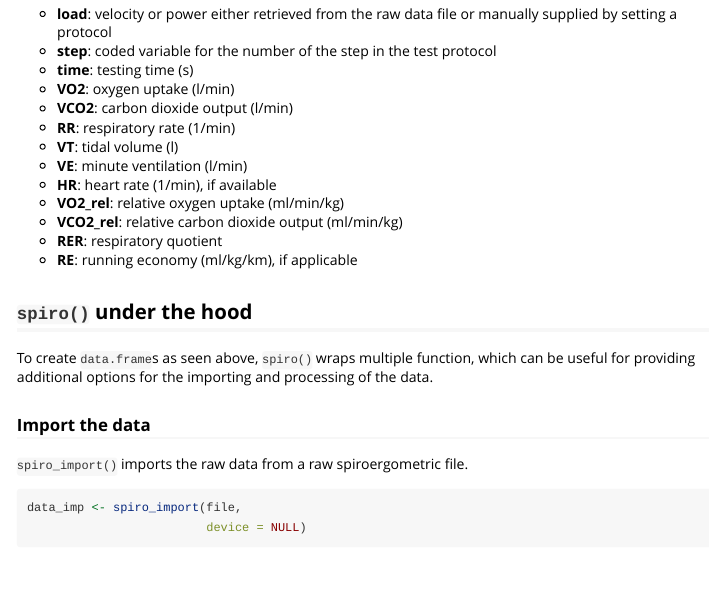
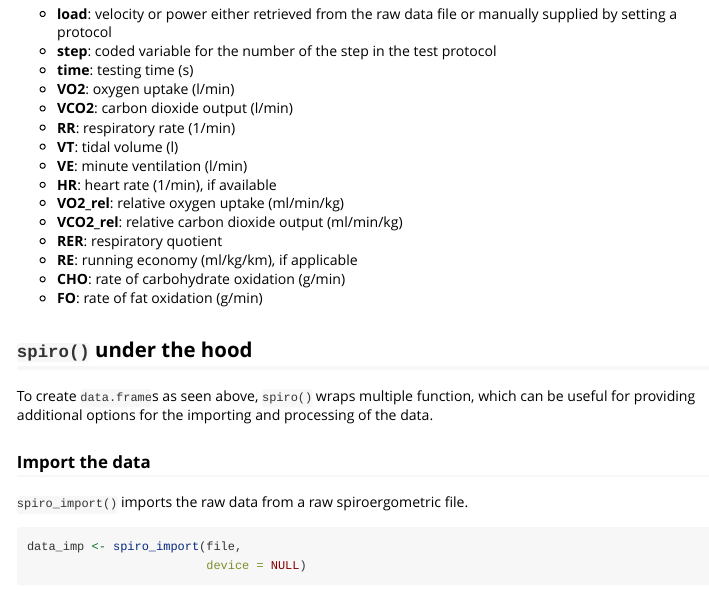
Before and after one commit to ropensci/spiro, an R Markdown document (vignettes/import_processing.Rmd): the page in a window 1100 px wide, from 680 px down. Rendered offline with R 4.5, knitr and Pandoc, with nearby package versions; some code elsewhere in the file could not run offline.

Commit message:
Update vignettes

```diff
--- a/vignettes/import_processing.Rmd
+++ b/vignettes/import_processing.Rmd
@@ -52,6 +52,8 @@ spiro(file,
 * **VCO2_rel**: relative carbon dioxide output (ml/min/kg)
 * **RER**: respiratory quotient
 * **RE**: running economy (ml/kg/km), if applicable
+* **CHO**: rate of carbohydrate oxidation (g/min)
+* **FO**: rate of fat oxidation (g/min)
 
 ## `spiro()` under the hood
 
```
Also changed, not shown: R/process.R (+1 -0 lines).
